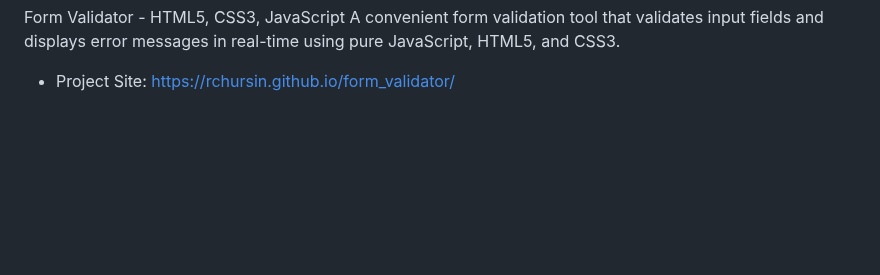
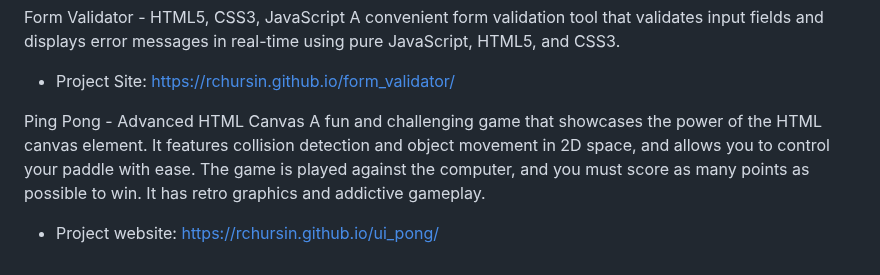
Before and after one commit to RChursin/javascript_projects, a Markdown page: README.md, the part around the change. Rendered like a GitHub page; blank space fills up the shorter version.

Commit message:
RM update

```diff
--- a/README.md
+++ b/README.md
@@ -67,3 +67,8 @@ Spock Rock Game - Confetti.js, Modules A fun game built with pure JavaScript, HT
 Form Validator - HTML5, CSS3, JavaScript
 A convenient form validation tool that validates input fields and displays error messages in real-time using pure JavaScript, HTML5, and CSS3.
 - Project Site: https://rchursin.github.io/form_validator/
+
+
+Ping Pong - Advanced HTML Canvas
+A fun and challenging game that showcases the power of the HTML canvas element. It features collision detection and object movement in 2D space, and allows you to control your paddle with ease. The game is played against the computer, and you must score as many points as possible to win. It has retro graphics and addictive gameplay.
+- Project website: https://rchursin.github.io/ui_pong/
```
